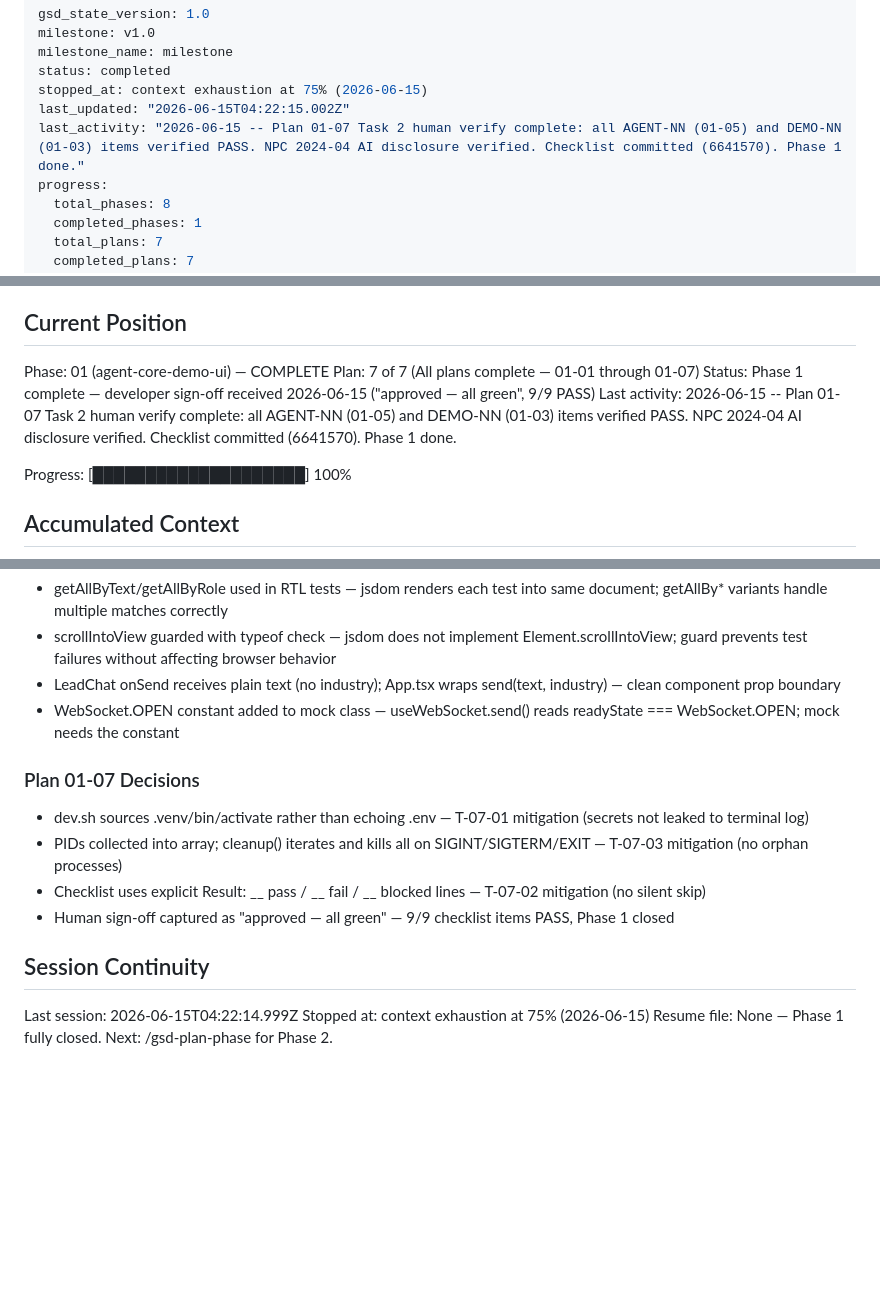
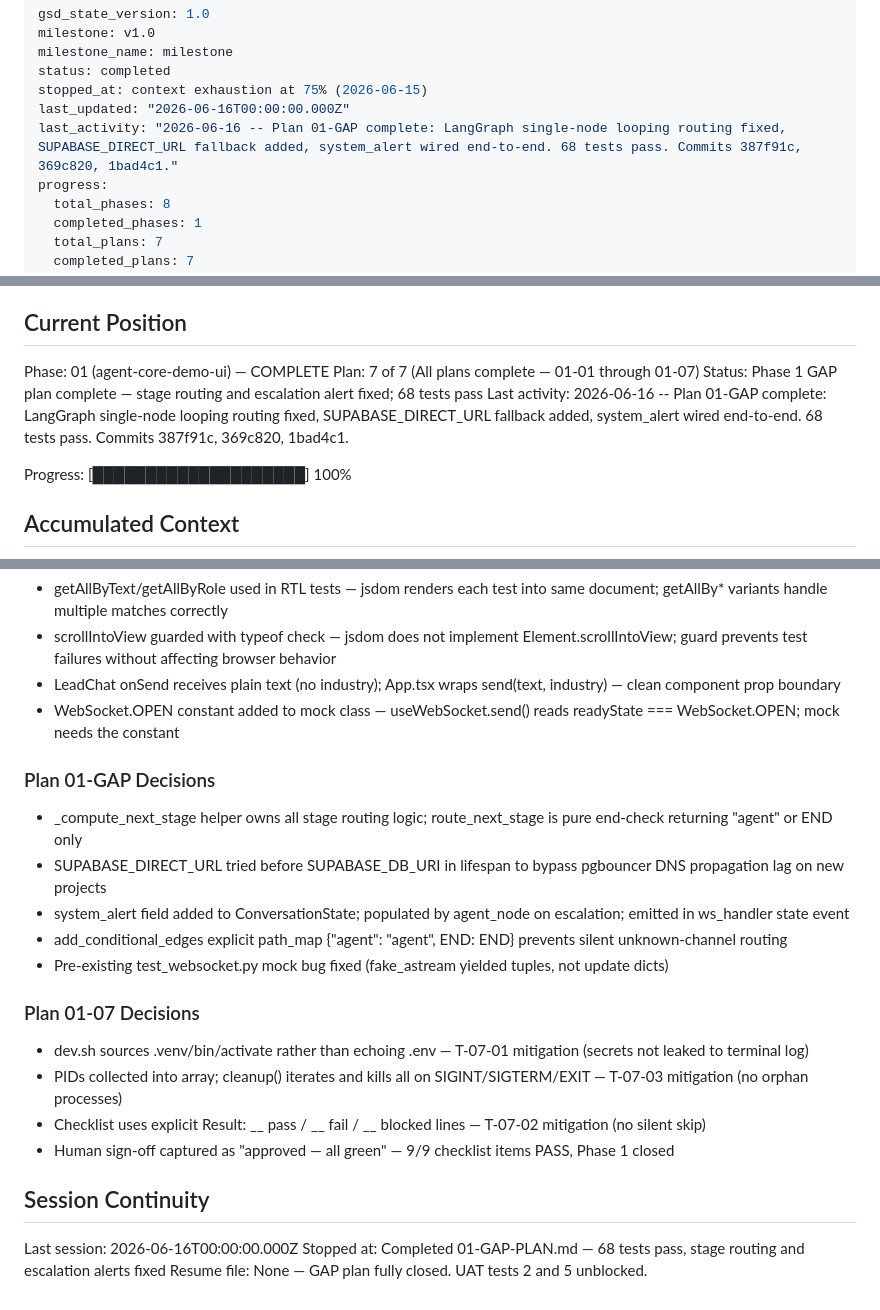
Before and after one commit to JivSTuban/ottobot, a Markdown page: .planning/STATE.md, 3 parts joined by grey strips. Drawn GitHub-style; blank space fills up the shorter version.

Commit message:
docs(01-GAP): update STATE.md with GAP plan decisions and session continuity
Co-Authored-By: Claude Sonnet 4.6 <noreply@anthropic.com>

```diff
--- a/.planning/STATE.md
+++ b/.planning/STATE.md
@@ -4,8 +4,8 @@ milestone: v1.0
 milestone_name: milestone
 status: completed
 stopped_at: context exhaustion at 75% (2026-06-15)
-last_updated: "2026-06-15T04:22:15.002Z"
-last_activity: "2026-06-15 -- Plan 01-07 Task 2 human verify complete: all AGENT-NN (01-05) and DEMO-NN (01-03) items verified PASS. NPC 2024-04 AI disclosure verified. Checklist committed (6641570). Phase 1 done."
+last_updated: "2026-06-16T00:00:00.000Z"
+last_activity: "2026-06-16 -- Plan 01-GAP complete: LangGraph single-node looping routing fixed, SUPABASE_DIRECT_URL fallback added, system_alert wired end-to-end. 68 tests pass. Commits 387f91c, 369c820, 1bad4c1."
 progress:
   total_phases: 8
   completed_phases: 1
@@ -27,8 +27,8 @@ See: .planning/PROJECT.md (updated 2026-06-11)
 
 Phase: 01 (agent-core-demo-ui) — COMPLETE
 Plan: 7 of 7 (All plans complete — 01-01 through 01-07)
-Status: Phase 1 complete — developer sign-off received 2026-06-15 ("approved — all green", 9/9 PASS)
-Last activity: 2026-06-15 -- Plan 01-07 Task 2 human verify complete: all AGENT-NN (01-05) and DEMO-NN (01-03) items verified PASS. NPC 2024-04 AI disclosure verified. Checklist committed (6641570). Phase 1 done.
+Status: Phase 1 GAP plan complete — stage routing and escalation alert fixed; 68 tests pass
+Last activity: 2026-06-16 -- Plan 01-GAP complete: LangGraph single-node looping routing fixed, SUPABASE_DIRECT_URL fallback added, system_alert wired end-to-end. 68 tests pass. Commits 387f91c, 369c820, 1bad4c1.
 
 Progress: [████████████████████] 100%
 
@@ -82,6 +82,14 @@ None yet.
 - LeadChat onSend receives plain text (no industry); App.tsx wraps send(text, industry) — clean component prop boundary
 - WebSocket.OPEN constant added to mock class — useWebSocket.send() reads readyState === WebSocket.OPEN; mock needs the constant
 
+### Plan 01-GAP Decisions
+
+- _compute_next_stage helper owns all stage routing logic; route_next_stage is pure end-check returning "agent" or END only
+- SUPABASE_DIRECT_URL tried before SUPABASE_DB_URI in lifespan to bypass pgbouncer DNS propagation lag on new projects
+- system_alert field added to ConversationState; populated by agent_node on escalation; emitted in ws_handler state event
+- add_conditional_edges explicit path_map {"agent": "agent", END: END} prevents silent unknown-channel routing
+- Pre-existing test_websocket.py mock bug fixed (fake_astream yielded tuples, not update dicts)
+
 ### Plan 01-07 Decisions
 
 - dev.sh sources .venv/bin/activate rather than echoing .env — T-07-01 mitigation (secrets not leaked to terminal log)
@@ -91,6 +99,6 @@ None yet.
 
 ## Session Continuity
 
-Last session: 2026-06-15T04:22:14.999Z
-Stopped at: context exhaustion at 75% (2026-06-15)
-Resume file: None — Phase 1 fully closed. Next: /gsd-plan-phase for Phase 2.
+Last session: 2026-06-16T00:00:00.000Z
+Stopped at: Completed 01-GAP-PLAN.md — 68 tests pass, stage routing and escalation alerts fixed
+Resume file: None — GAP plan fully closed. UAT tests 2 and 5 unblocked.
```
